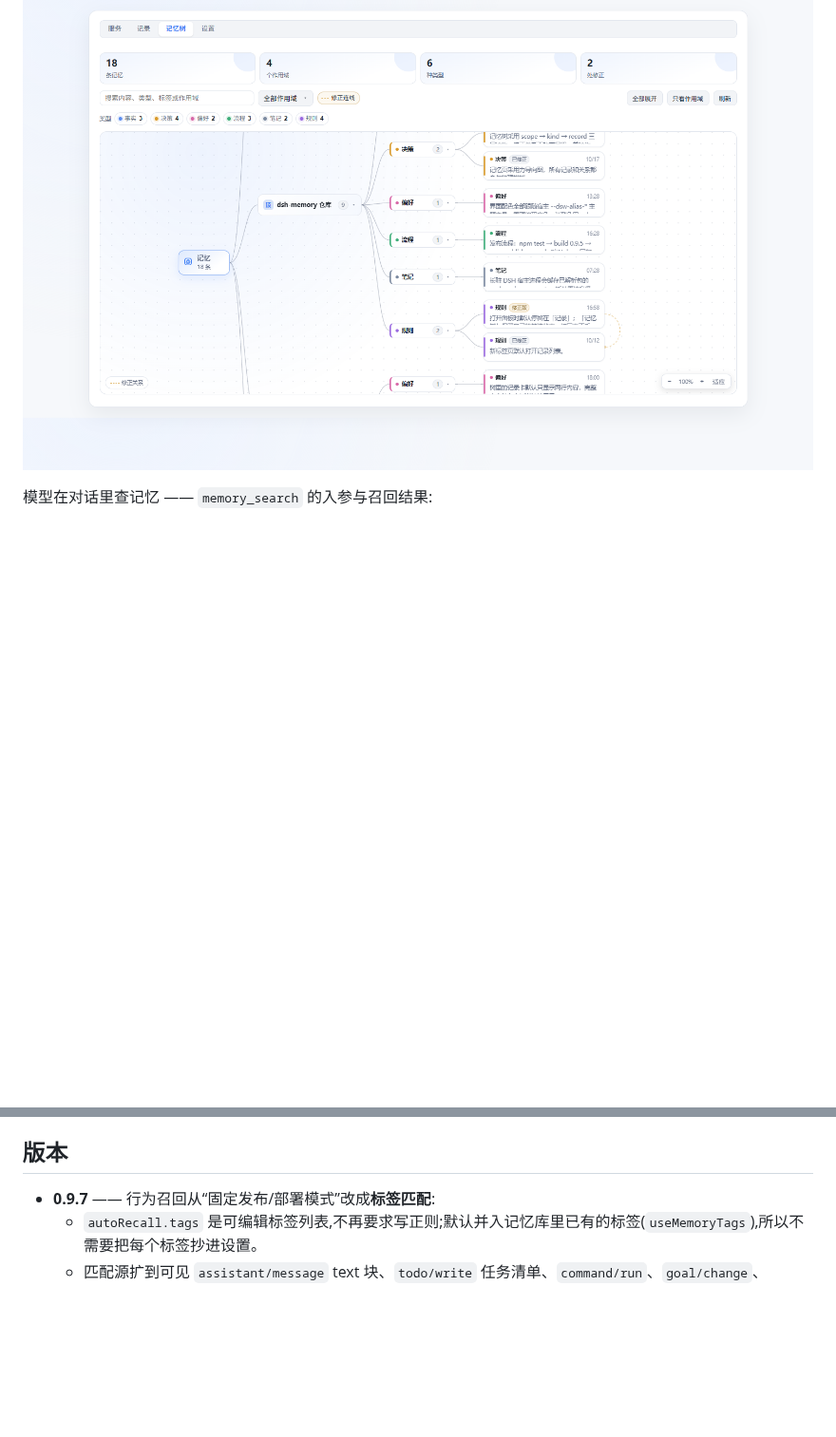
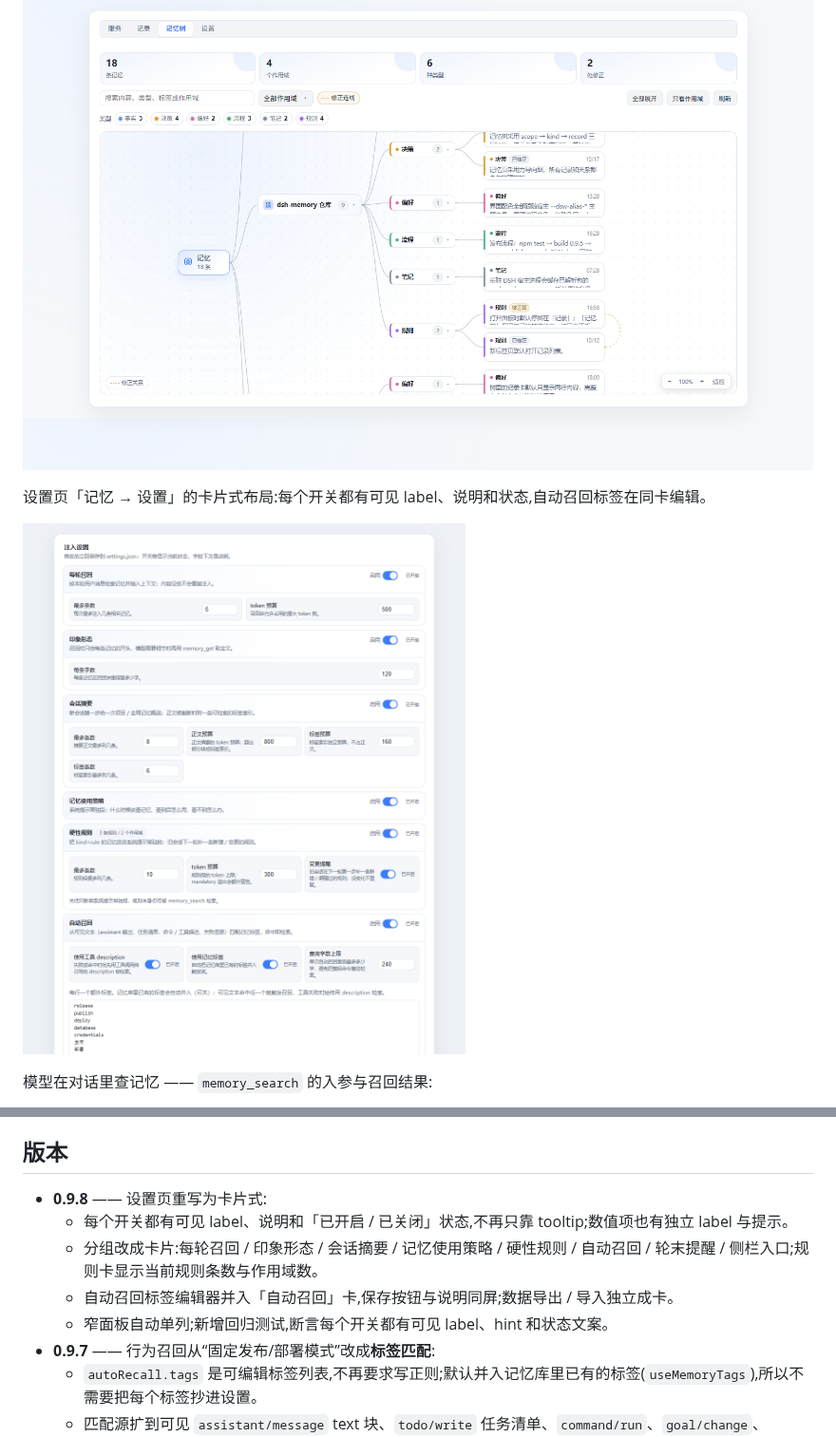
Before and after one commit to RestRegular/dsh-memory, a Markdown page: README.md, 2 parts joined by grey strips. Shown at 95% size. Rendered like a GitHub page; pictures changed too: preview/memory-settings.png (added); blank space fills up the shorter version.

Commit message:
feat(panel): redesign settings as labeled cards (0.9.8)

```diff
--- a/README.md
+++ b/README.md
@@ -16,6 +16,10 @@ English: Local, durable memory for DeepSeek Harness — one npm package, one loa
 「记忆树」标签页:金色虚线表示 `supersedes`(新记录修正旧记录),点节点看详情,悬停或选中时整条修正链一起点亮。
 
 ![记忆树](./preview/memory-tree.png)
+
+设置页「记忆 → 设置」的卡片式布局:每个开关都有可见 label、说明和状态,自动召回标签在同卡编辑。
+
+![设置页卡片](./preview/memory-settings.png)
 
 模型在对话里查记忆 —— `memory_search` 的入参与召回结果:
 
@@ -345,6 +349,11 @@ tools/build-single-package.mjs   构建(产物契约检查 + 可选加载验证)
 
 ## 版本
 
+- **0.9.8** —— 设置页重写为卡片式:
+  - 每个开关都有可见 label、说明和「已开启 / 已关闭」状态,不再只靠 tooltip;数值项也有独立 label 与提示。
+  - 分组改成卡片:每轮召回 / 印象形态 / 会话摘要 / 记忆使用策略 / 硬性规则 / 自动召回 / 轮末提醒 / 侧栏入口;规则卡显示当前规则条数与作用域数。
+  - 自动召回标签编辑器并入「自动召回」卡,保存按钮与说明同屏;数据导出 / 导入独立成卡。
+  - 窄面板自动单列;新增回归测试,断言每个开关都有可见 label、hint 和状态文案。
 - **0.9.7** —— 行为召回从“固定发布/部署模式”改成**标签匹配**:
   - `autoRecall.tags` 是可编辑标签列表,不再要求写正则;默认并入记忆库里已有的标签(`useMemoryTags`),所以不需要把每个标签抄进设置。
   - 匹配源扩到可见 `assistant/message` text 块、`todo/write` 任务清单、`command/run`、`goal/change`、`tool/call` 的 name/description/参数,以及 `tool/result` 失败描述;不读取 hidden reasoning。
```
Also changed, not shown: packages/dsh-memory/README.md (+9 -0 lines), 5 other files.
